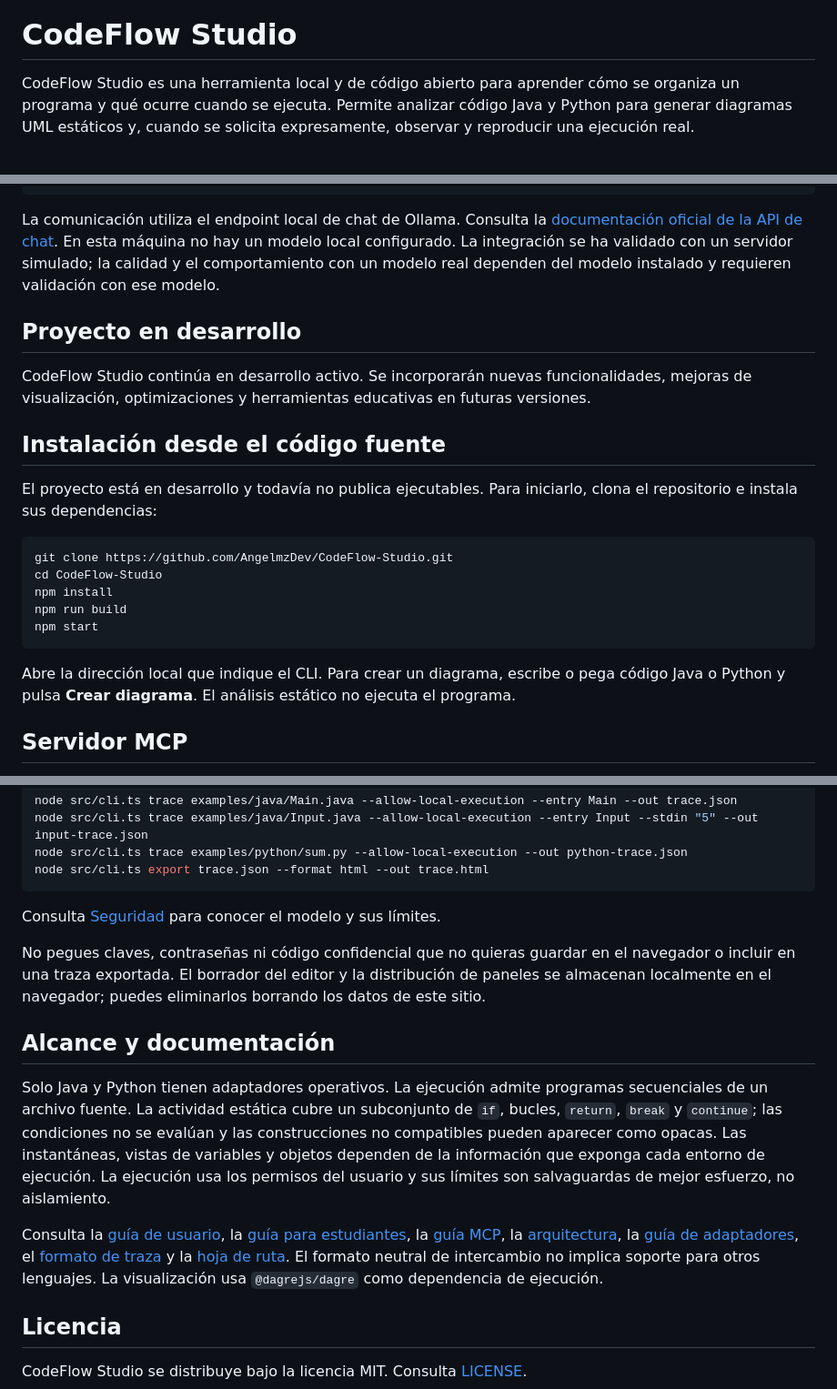
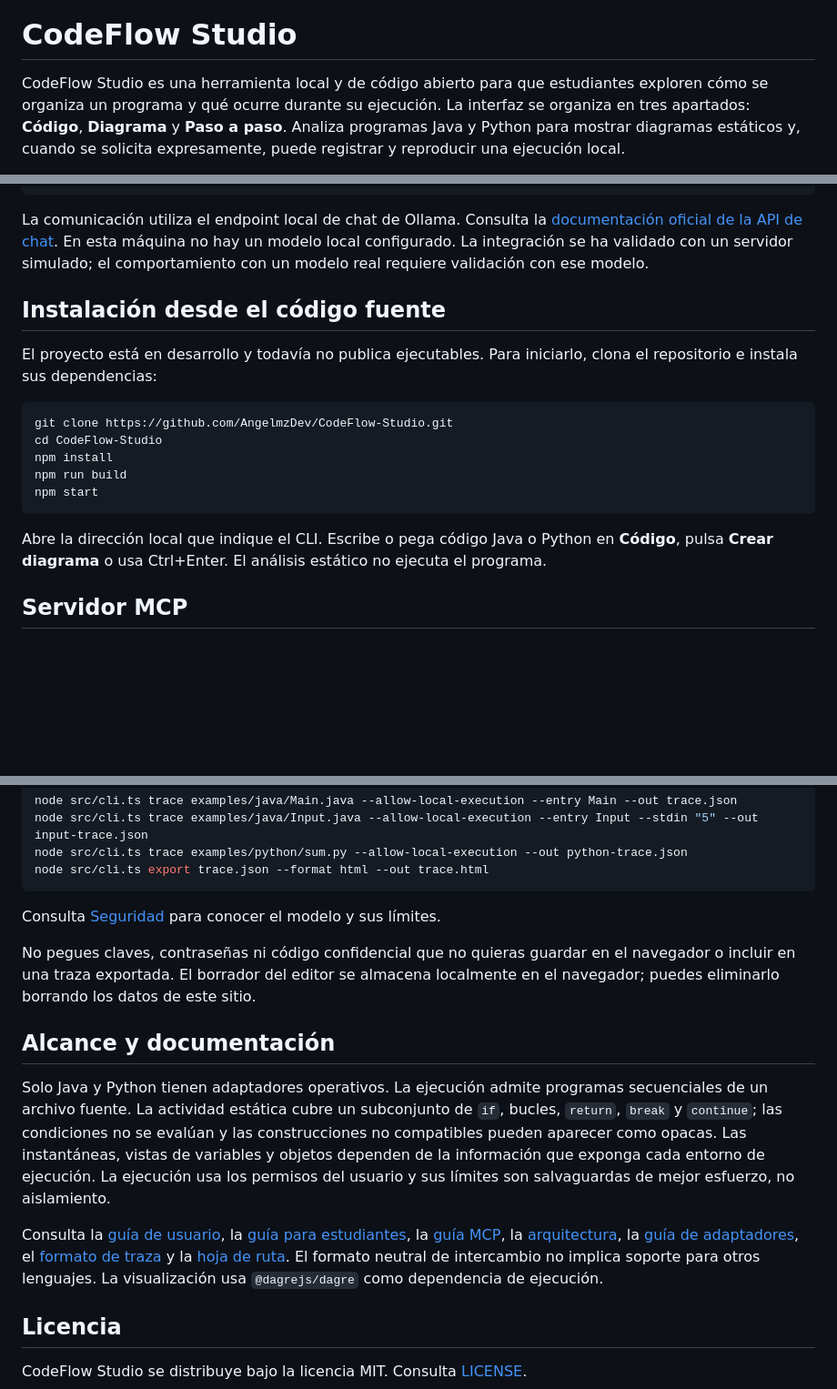
Before and after one commit to AngelmzDev/CodeFlow-Studio, a Markdown page: README.md, 3 parts joined by grey strips. Shown: that part at 91% size. GitHub-like rendering; blank space fills up the shorter version.

````diff
--- a/README.md
+++ b/README.md
@@ -3,4 +1,4 @@
 # CodeFlow Studio
 
-CodeFlow Studio es una herramienta local y de código abierto para aprender cómo se organiza un programa y qué ocurre cuando se ejecuta. Permite analizar código Java y Python para generar diagramas UML estáticos y, cuando se solicita expresamente, observar y reproducir una ejecución real.
+CodeFlow Studio es una herramienta local y de código abierto para que estudiantes exploren cómo se organiza un programa y qué ocurre durante su ejecución. La interfaz se organiza en tres apartados: **Código**, **Diagrama** y **Paso a paso**. Analiza programas Java y Python para mostrar diagramas estáticos y, cuando se solicita expresamente, puede registrar y reproducir una ejecución local.
 
@@ -46,11 +38,7 @@ Añade la configuración local opcional a `.codeflow.local.json`. Este ejemplo u
 }
 ```
 
-La comunicación utiliza el endpoint local de chat de Ollama. Consulta la [documentación oficial de la API de chat](https://docs.ollama.com/api/chat). En esta máquina no hay un modelo local configurado. La integración se ha validado con un servidor simulado; la calidad y el comportamiento con un modelo real dependen del modelo instalado y requieren validación con ese modelo.
-
-## Proyecto en desarrollo
-
-CodeFlow Studio continúa en desarrollo activo. Se incorporarán nuevas funcionalidades, mejoras de visualización, optimizaciones y herramientas educativas en futuras versiones.
+La comunicación utiliza el endpoint local de chat de Ollama. Consulta la [documentación oficial de la API de chat](https://docs.ollama.com/api/chat). En esta máquina no hay un modelo local configurado. La integración se ha validado con un servidor simulado; el comportamiento con un modelo real requiere validación con ese modelo.
 
 ## Instalación desde el código fuente
 
@@ -64,7 +52,7 @@ npm run build
 npm start
 ```
 
-Abre la dirección local que indique el CLI. Para crear un diagrama, escribe o pega código Java o Python y pulsa **Crear diagrama**. El análisis estático no ejecuta el programa.
+Abre la dirección local que indique el CLI. Escribe o pega código Java o Python en **Código**, pulsa **Crear diagrama** o usa Ctrl+Enter. El análisis estático no ejecuta el programa.
 
 ## Servidor MCP
 
@@ -101,7 +89,7 @@ node src/cli.ts export trace.json --format html --out trace.html
 
 Consulta [Seguridad](SECURITY.md) para conocer el modelo y sus límites.
 
-No pegues claves, contraseñas ni código confidencial que no quieras guardar en el navegador o incluir en una traza exportada. El borrador del editor y la distribución de paneles se almacenan localmente en el navegador; puedes eliminarlos borrando los datos de este sitio.
+No pegues claves, contraseñas ni código confidencial que no quieras guardar en el navegador o incluir en una traza exportada. El borrador del editor se almacena localmente en el navegador; puedes eliminarlo borrando los datos de este sitio.
 
 ## Alcance y documentación
 
````
Also changed, not shown: other parts of README.md (+12 -20 lines), docs/guia-estudiantes.md (+14 -28 lines), docs/user-guide.md (+19 -21 lines), docs/screenshots/studio.png, 13 other files.
